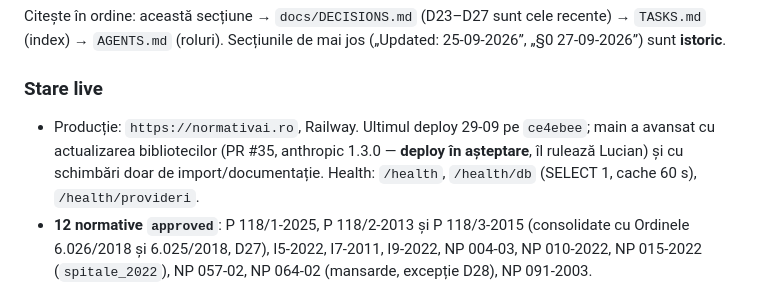
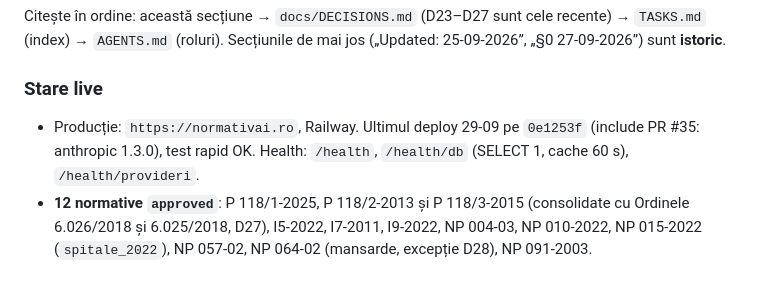
Before and after one commit to INFINITIMAX/omnia-mvp, a Markdown page: HANDOFF.md, the part around the change. GitHub-like rendering.

Commit message:
docs: deploy 0e1253f efectuat
Co-Authored-By: Claude Opus 5.5 <noreply@anthropic.com>

```diff
--- a/HANDOFF.md
+++ b/HANDOFF.md
@@ -5,7 +5,7 @@
 Citește în ordine: această secțiune → `docs/DECISIONS.md` (D23–D27 sunt cele recente) → `TASKS.md` (index) → `AGENTS.md` (roluri). Secțiunile de mai jos („Updated: 25-09-2026”, „§0 27-09-2026”) sunt **istoric**.
 
 ### Stare live
-- Producție: `https://normativai.ro`, Railway. Ultimul deploy 29-09 pe `ce4ebee`; main a avansat cu actualizarea bibliotecilor (PR #35, anthropic 1.3.0 — **deploy în așteptare**, îl rulează Lucian) și cu schimbări doar de import/documentație. Health: `/health`, `/health/db` (SELECT 1, cache 60 s), `/health/provideri`.
+- Producție: `https://normativai.ro`, Railway. Ultimul deploy 29-09 pe `0e1253f` (include PR #35: anthropic 1.3.0), test rapid OK. Health: `/health`, `/health/db` (SELECT 1, cache 60 s), `/health/provideri`.
 - **12 normative `approved`**: P 118/1-2025, P 118/2-2013 și P 118/3-2015 (consolidate cu Ordinele 6.026/2018 și 6.025/2018, D27), I5-2022, I7-2011, I9-2022, NP 004-03, NP 010-2022, NP 015-2022 (`spitale_2022`), NP 057-02, NP 064-02 (mansarde, excepție D28), NP 091-2003.
 - **Candidați de normative din arhiva lui Lucian** (verificați față de lista MDLPA, nealeși încă): NP 061-2002, NP 063-2002, NP 065-2002, NP 040-2002, NP 127-2009, NP 099-2004, C 56-2002; Lucian a ales deocamdată doar NP 064. Cei cu text doar în Buletinul Construcțiilor cer excepție explicită (D28). `disabled`: `i13_2015_modificari`, `p118_2_2013_modificari` (doar ordine de modificare, D23).
 - Evaluare (`evaluare/set_aur.json`, **36** de întrebări, versiune 1): căutare **34/36** (rămân NP015-03 sub prag și NEG-04 — acceptate, D25); generare: 0 erori, toate răspunsurile cu citate literale, refuz corect fără dovezi (D26).
```
Also changed, not shown: TASKS.md (+1 -1 lines).
